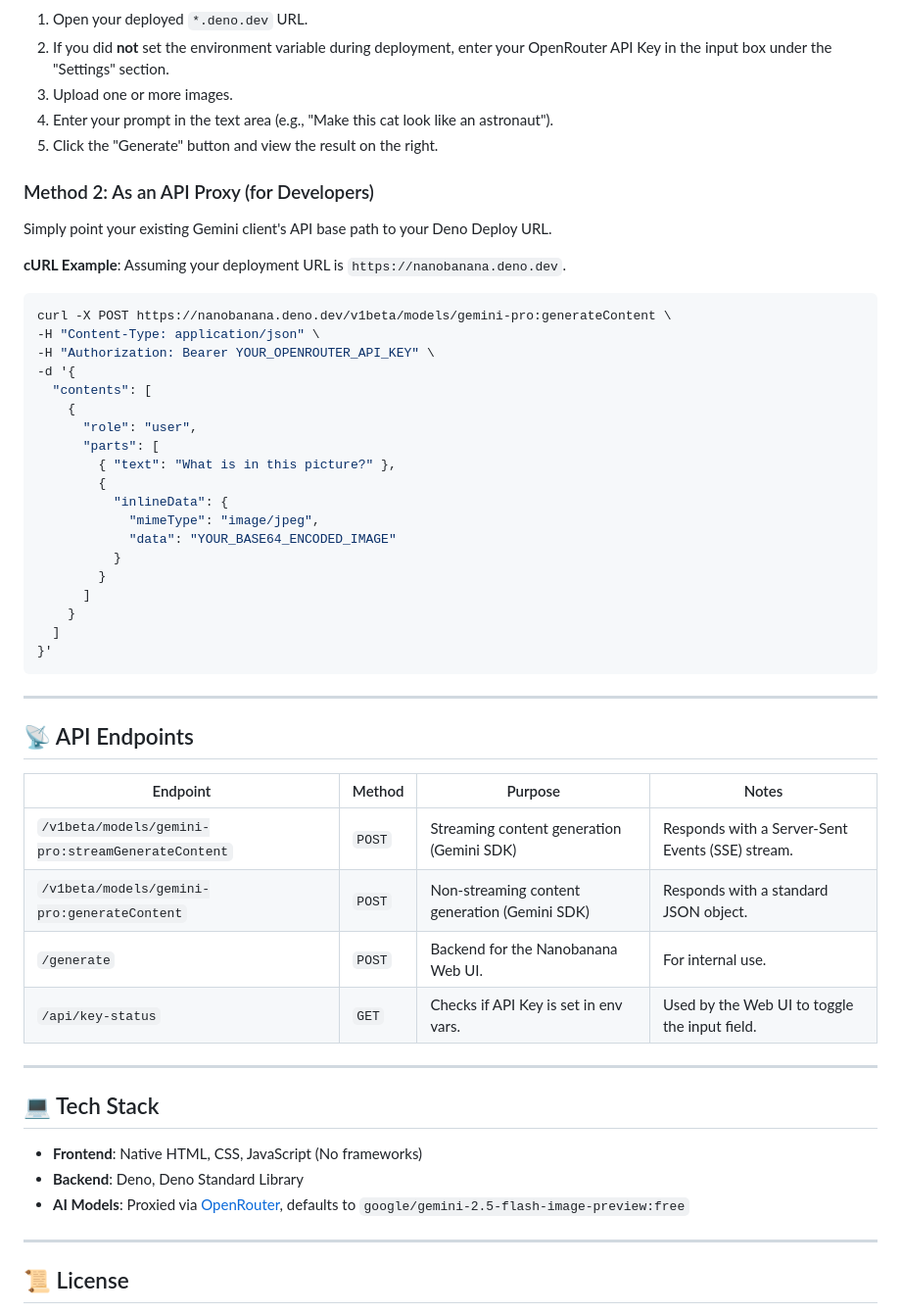
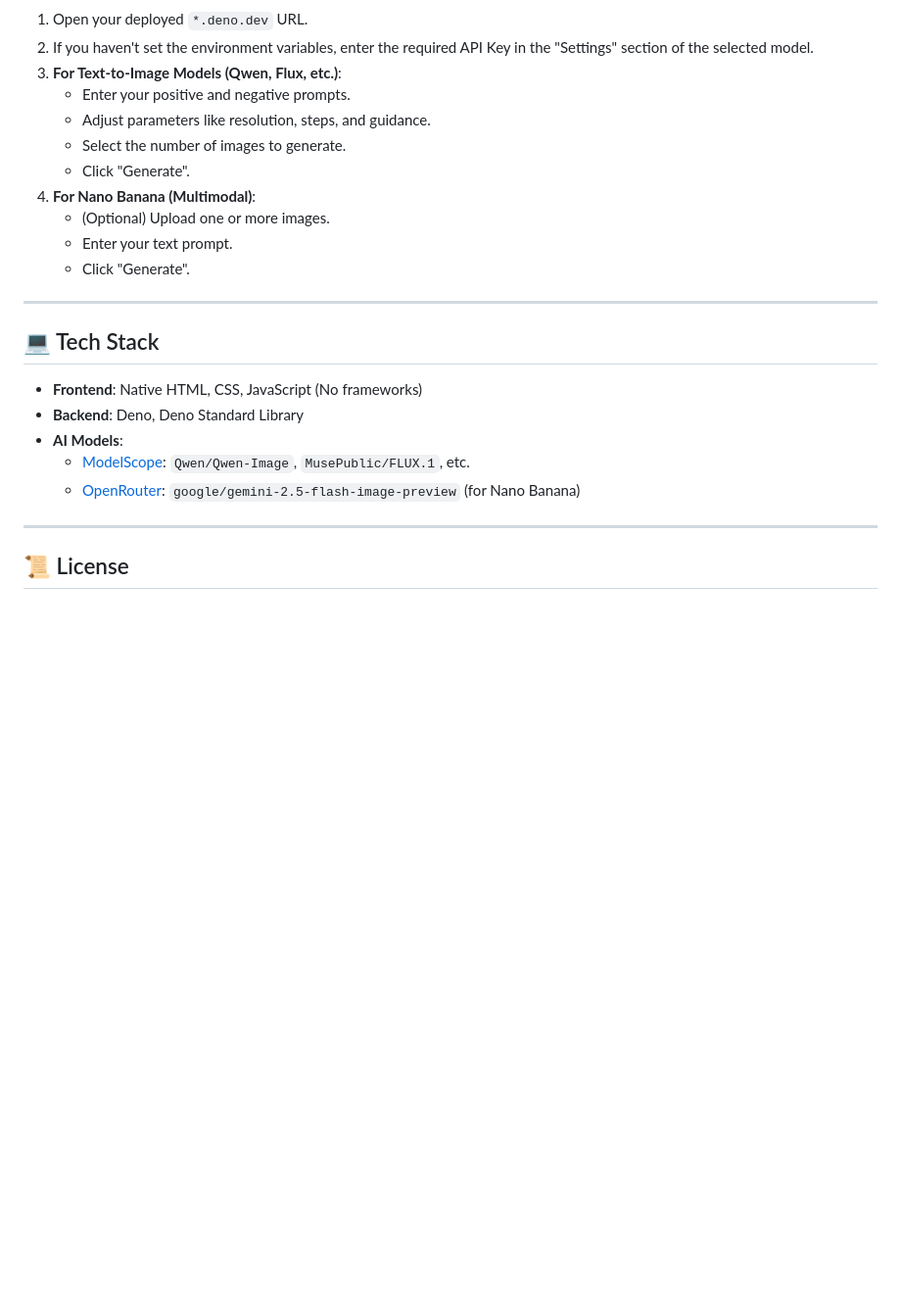
Before and after one commit to du406470427/nanobanana, a Markdown page: README.en.md, the part around one of its changes. Shown at 98% size. Rendered like a GitHub page; blank space fills up the shorter version.

````diff
--- a/README.en.md
+++ b/README.en.md
@@ -58,48 +52,14 @@ Click the badge above to watch a live demonstration of the project's features.
 1.  Open your deployed `*.deno.dev` URL.
-2.  If you did **not** set the environment variable during deployment, enter your OpenRouter API Key in the input box under the "Settings" section.
-3.  Upload one or more images.
-4.  Enter your prompt in the text area (e.g., "Make this cat look like an astronaut").
-5.  Click the "Generate" button and view the result on the right.
-
-### Method 2: As an API Proxy (for Developers)
-
-Simply point your existing Gemini client's API base path to your Deno Deploy URL.
-
-**cURL Example**:
-Assuming your deployment URL is `https://nanobanana.deno.dev`.
-
-```bash
-curl -X POST https://nanobanana.deno.dev/v1beta/models/gemini-pro:generateContent \
--H "Content-Type: application/json" \
--H "Authorization: Bearer YOUR_OPENROUTER_API_KEY" \
--d '{
-  "contents": [
-    {
-      "role": "user",
-      "parts": [
-        { "text": "What is in this picture?" },
-        {
-          "inlineData": {
-            "mimeType": "image/jpeg",
-            "data": "YOUR_BASE64_ENCODED_IMAGE"
-          }
-        }
-      ]
-    }
-  ]
-}'
-```
-
----
-
-## 📡 API Endpoints
-
-| Endpoint                                           | Method | Purpose                                     | Notes                                        |
-| -------------------------------------------------- | ------ | ------------------------------------------- | -------------------------------------------- |
-| `/v1beta/models/gemini-pro:streamGenerateContent`  | `POST` | Streaming content generation (Gemini SDK)   | Responds with a Server-Sent Events (SSE) stream. |
-| `/v1beta/models/gemini-pro:generateContent`        | `POST` | Non-streaming content generation (Gemini SDK) | Responds with a standard JSON object.      |
-| `/generate`                                        | `POST` | Backend for the Nanobanana Web UI.          | For internal use.                            |
-| `/api/key-status`                                  | `GET`  | Checks if API Key is set in env vars.       | Used by the Web UI to toggle the input field.  |
+2.  If you haven't set the environment variables, enter the required API Key in the "Settings" section of the selected model.
+3.  **For Text-to-Image Models (Qwen, Flux, etc.)**:
+    *   Enter your positive and negative prompts.
+    *   Adjust parameters like resolution, steps, and guidance.
+    *   Select the number of images to generate.
+    *   Click "Generate".
+4.  **For Nano Banana (Multimodal)**:
+    *   (Optional) Upload one or more images.
+    *   Enter your text prompt.
+    *   Click "Generate".
 
 ---
 
@@ -107,7 +67,9 @@ curl -X POST https://nanobanana.deno.dev/v1beta/models/gemini-pro:generateConten
 
 -   **Frontend**: Native HTML, CSS, JavaScript (No frameworks)
 -   **Backend**: Deno, Deno Standard Library
--   **AI Models**: Proxied via [OpenRouter](https://openrouter.ai/), defaults to `google/gemini-2.5-flash-image-preview:free`
+-   **AI Models**:
+    *   [ModelScope](https://modelscope.cn/): `Qwen/Qwen-Image`, `MusePublic/FLUX.1`, etc.
+    *   [OpenRouter](https://openrouter.ai/): `google/gemini-2.5-flash-image-preview` (for Nano Banana)
 
 ---
 
````
Also changed, not shown: other parts of README.en.md (+26 -32 lines).
